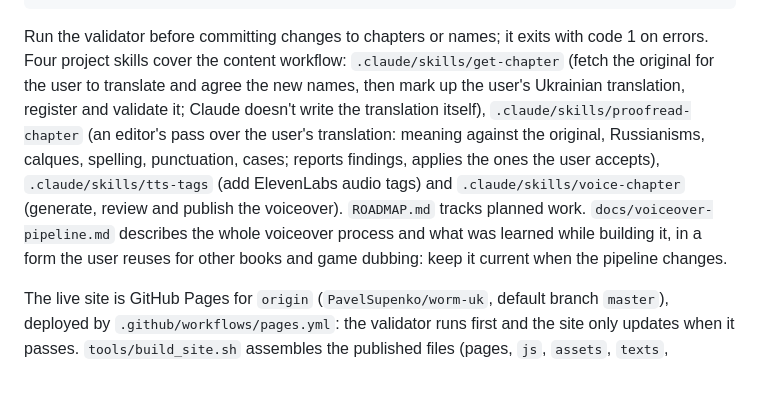
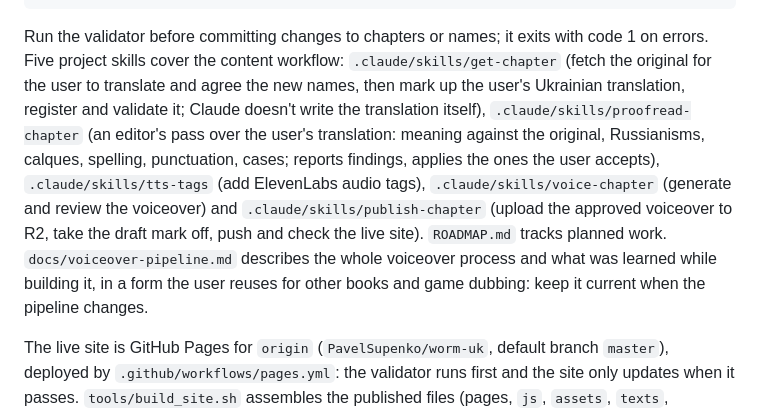
Before and after one commit to PavelSupenko/worm-uk, a Markdown page: CLAUDE.md, the part around the change. Drawn GitHub-style; blank space fills up the shorter version.

Commit message:
Add publish-chapter skill
Uploads the approved voiceover to R2, records what was heard after the
upload so the published take stays the approved one, takes the draft mark
off, pushes and checks the live site. voice-chapter now points to it.

Co-Authored-By: Claude Opus 5.5 <noreply@anthropic.com>

````diff
--- a/CLAUDE.md
+++ b/CLAUDE.md
@@ -32,7 +32,7 @@ python3 tools/audiopost.py CHUNK.mp3 --chapter <id> --chunk N   # post-process o
 tools/setup.sh                                  # prepare a machine (see "Outside the repository")
 ```
 
-Run the validator before committing changes to chapters or names; it exits with code 1 on errors. Four project skills cover the content workflow: `.claude/skills/get-chapter` (fetch the original for the user to translate and agree the new names, then mark up the user's Ukrainian translation, register and validate it; Claude doesn't write the translation itself), `.claude/skills/proofread-chapter` (an editor's pass over the user's translation: meaning against the original, Russianisms, calques, spelling, punctuation, cases; reports findings, applies the ones the user accepts), `.claude/skills/tts-tags` (add ElevenLabs audio tags) and `.claude/skills/voice-chapter` (generate, review and publish the voiceover). `ROADMAP.md` tracks planned work. `docs/voiceover-pipeline.md` describes the whole voiceover process and what was learned while building it, in a form the user reuses for other books and game dubbing: keep it current when the pipeline changes.
+Run the validator before committing changes to chapters or names; it exits with code 1 on errors. Five project skills cover the content workflow: `.claude/skills/get-chapter` (fetch the original for the user to translate and agree the new names, then mark up the user's Ukrainian translation, register and validate it; Claude doesn't write the translation itself), `.claude/skills/proofread-chapter` (an editor's pass over the user's translation: meaning against the original, Russianisms, calques, spelling, punctuation, cases; reports findings, applies the ones the user accepts), `.claude/skills/tts-tags` (add ElevenLabs audio tags), `.claude/skills/voice-chapter` (generate and review the voiceover) and `.claude/skills/publish-chapter` (upload the approved voiceover to R2, take the draft mark off, push and check the live site). `ROADMAP.md` tracks planned work. `docs/voiceover-pipeline.md` describes the whole voiceover process and what was learned while building it, in a form the user reuses for other books and game dubbing: keep it current when the pipeline changes.
 
 The live site is GitHub Pages for `origin` (`PavelSupenko/worm-uk`, default branch `master`), deployed by `.github/workflows/pages.yml`: the validator runs first and the site only updates when it passes. `tools/build_site.sh` assembles the published files (pages, `js`, `assets`, `texts`, `manifest.webmanifest`, `sw.js`; tools, `tts` and docs are not published; the voiceover lives on R2), runs `tools/build_pages.py` and stamps the commit hash into module, stylesheet, icon and data URLs through `js/version.js`, so browsers never mix files from two deploys. Assume a push to `master` goes live within a few minutes.
 
````
Also changed, not shown: 2 other files.
